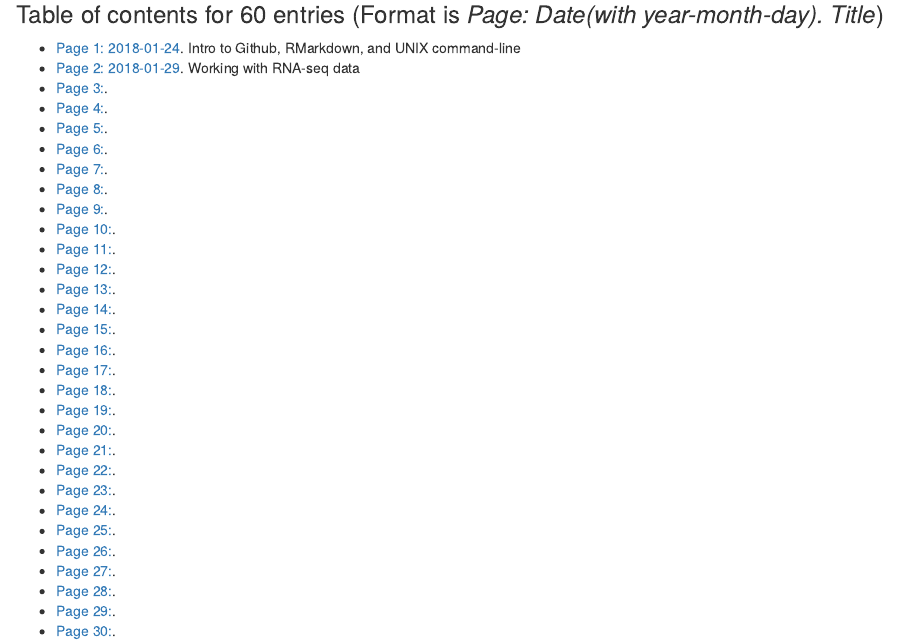
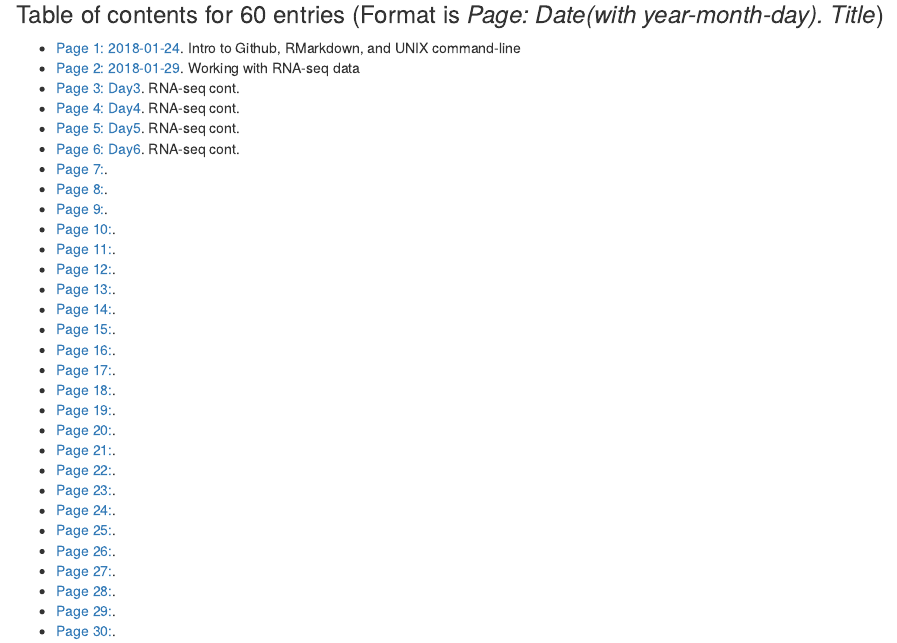
Before and after one commit to croninp2/Ecological_Genomics_Notebook, an R Markdown document (Paul_Cronin_online_notebook.Rmd): the page in a window 1100 px wide, from 650 px down. Rendered offline with R 4.5, knitr and Pandoc, with nearby package versions; some code elsewhere in the file could not run offline.

Commit message:
Update headers

```diff
--- a/Paul_Cronin_online_notebook.Rmd
+++ b/Paul_Cronin_online_notebook.Rmd
@@ -28,10 +28,10 @@ Science should be reproducible and one of the best ways to achieve this is by lo
 ### Table of contents for 60 entries (Format is *Page: Date(with year-month-day). Title*)
 * [Page 1: 2018-01-24](#id-section1). Intro to Github, RMarkdown, and UNIX command-line
 * [Page 2: 2018-01-29](#id-section2). Working with RNA-seq data
-* [Page 3:](#id-section3).
-* [Page 4:](#id-section4).
-* [Page 5:](#id-section5).
-* [Page 6:](#id-section6).
+* [Page 3: Day3](#id-section3). RNA-seq cont.
+* [Page 4: Day4](#id-section4). RNA-seq cont.
+* [Page 5: Day5](#id-section5). RNA-seq cont.
+* [Page 6: Day6](#id-section6). RNA-seq cont.
 * [Page 7:](#id-section7).
 * [Page 8:](#id-section8).
 * [Page 9:](#id-section9).
```
